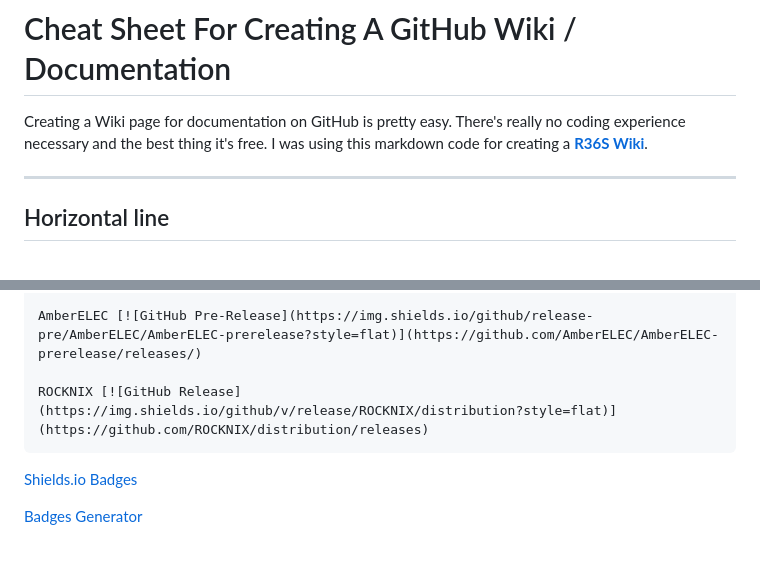
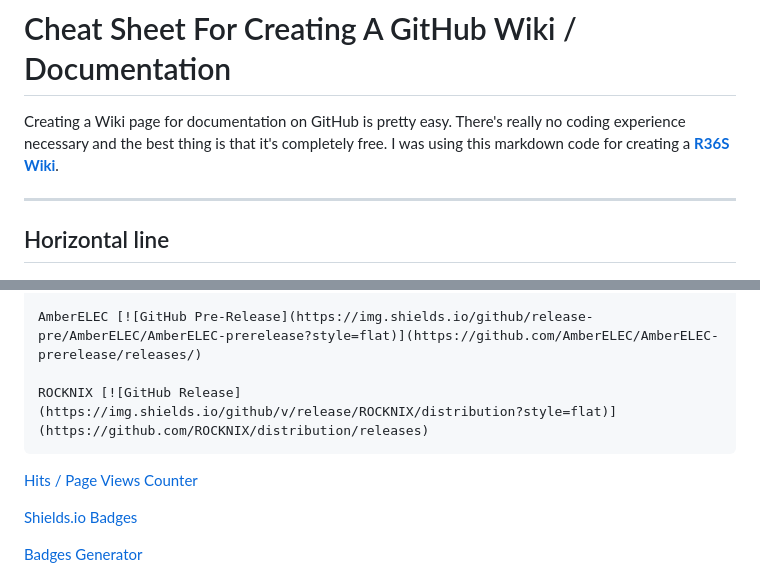
Before and after one commit to manster-zz/R36S-LINKS, a Markdown page: Markdown Reference Sheet.md, 2 parts joined by grey strips. GitHub-like rendering; blank space fills up the shorter version.

````diff
--- a/Markdown Reference Sheet.md
+++ b/Markdown Reference Sheet.md
@@ -1,6 +1,6 @@
 # Cheat Sheet For Creating A GitHub Wiki / Documentation
 
-Creating a Wiki page for documentation on GitHub is pretty easy. There's really no coding experience necessary and the best thing it's free. I was using this markdown code for creating a **[R36S Wiki](https://github.com/manster-zz/R36S-LINKS/wiki)**.
+Creating a Wiki page for documentation on GitHub is pretty easy. There's really no coding experience necessary and the best thing is that it's completely free. I was using this markdown code for creating a **[R36S Wiki](https://github.com/manster-zz/R36S-LINKS/wiki)**.
 
 ***
 
@@ -247,6 +247,8 @@ AmberELEC [![GitHub Pre-Release](https://img.shields.io/github/release-pre/Amber
 ROCKNIX [![GitHub Release](https://img.shields.io/github/v/release/ROCKNIX/distribution?style=flat)](https://github.com/ROCKNIX/distribution/releases)
 ```
 
+[Hits / Page Views Counter](https://github.com/gjbae1212/hit-counter)
+
 [Shields.io Badges](https://shields.io/badges)
 
 [Badges Generator](https://badgesgenerator.com/)
````
Also changed, not shown: other parts of Markdown Reference Sheet.md (+1 -1 lines).
